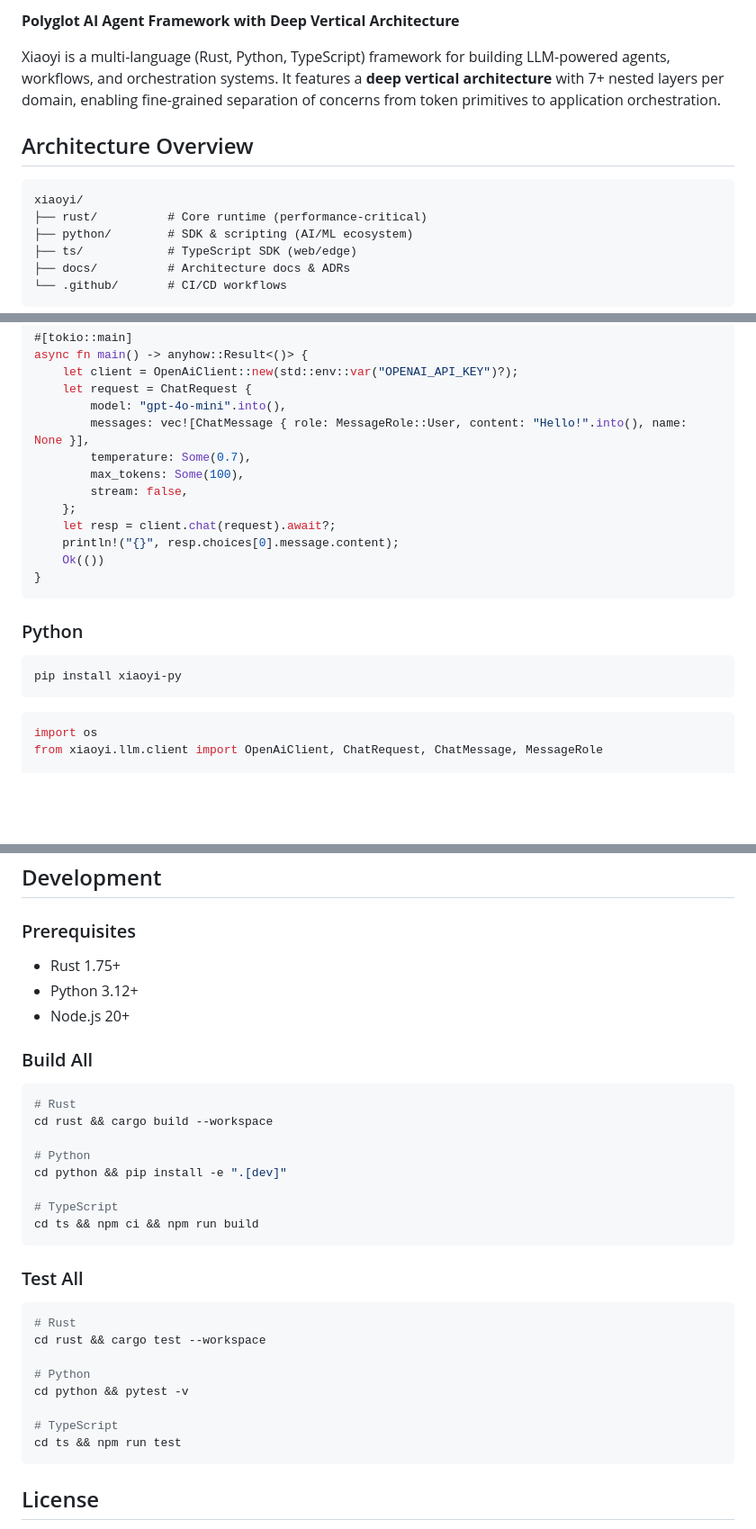
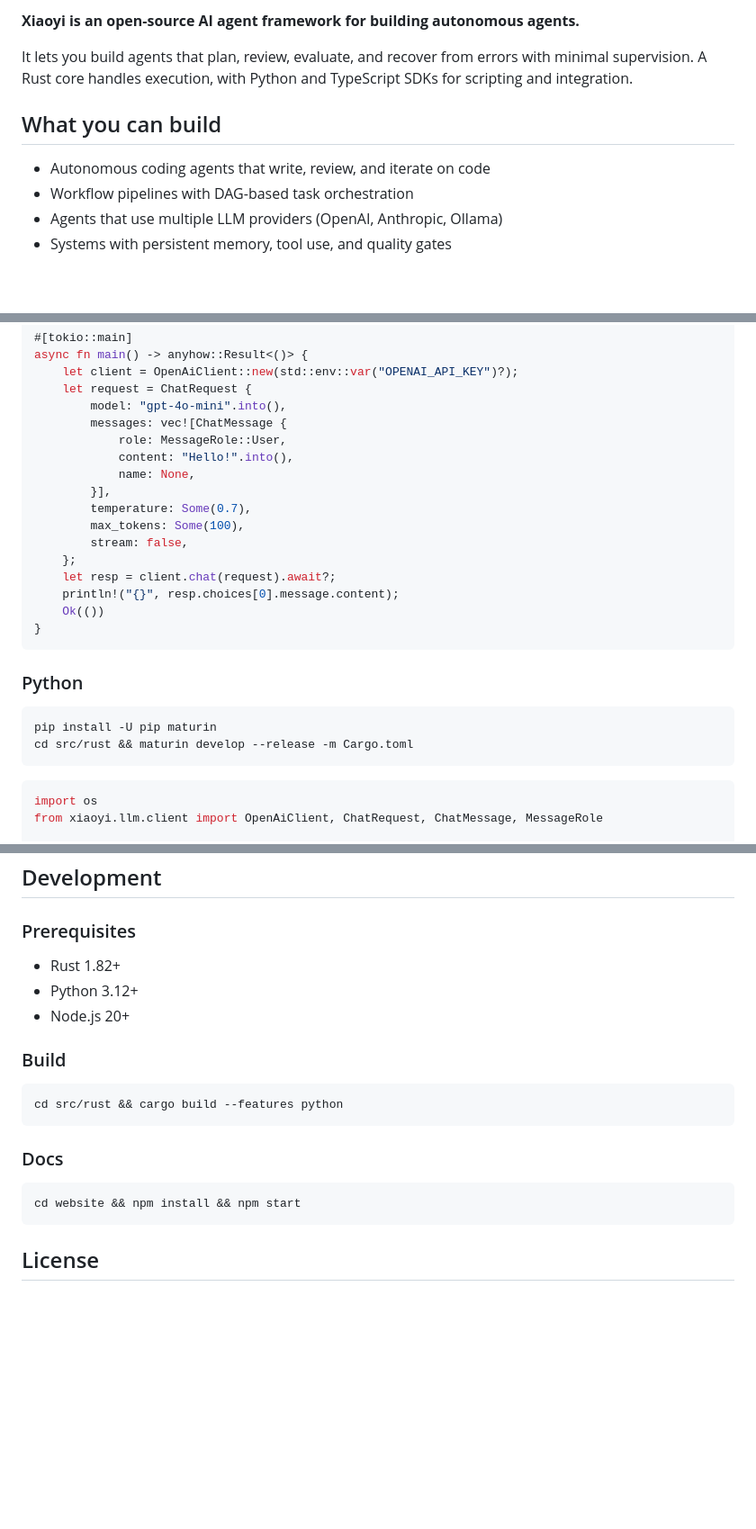
Before and after one commit to miruamel/Xiaoyi, a Markdown page: README.md, 3 parts joined by grey strips. Shown at 90% size. GitHub-like rendering; blank space fills up the shorter version.

Commit message:
docs: simplify README and GitHub description

````diff
--- a/README.md
+++ b/README.md
@@ -11,16 +8,12 @@
 
-**Polyglot AI Agent Framework with Deep Vertical Architecture**
+**Xiaoyi is an open-source AI agent framework for building autonomous agents.**
 
-Xiaoyi is a multi-language (Rust, Python, TypeScript) framework for building LLM-powered agents, workflows, and orchestration systems. It features a **deep vertical architecture** with 7+ nested layers per domain, enabling fine-grained separation of concerns from token primitives to application orchestration.
+It lets you build agents that plan, review, evaluate, and recover from errors with minimal supervision. A Rust core handles execution, with Python and TypeScript SDKs for scripting and integration.
 
-## Architecture Overview
+## What you can build
 
-```
-xiaoyi/
-├── rust/          # Core runtime (performance-critical)
-├── python/        # SDK & scripting (AI/ML ecosystem)
-├── ts/            # TypeScript SDK (web/edge)
-├── docs/          # Architecture docs & ADRs
-└── .github/       # CI/CD workflows
-```
+- Autonomous coding agents that write, review, and iterate on code
+- Workflow pipelines with DAG-based task orchestration
+- Agents that use multiple LLM providers (OpenAI, Anthropic, Ollama)
+- Systems with persistent memory, tool use, and quality gates
 
@@ -115,7 +34,11 @@ async fn main() -> anyhow::Result<()> {
     let client = OpenAiClient::new(std::env::var("OPENAI_API_KEY")?);
     let request = ChatRequest {
         model: "gpt-4o-mini".into(),
-        messages: vec![ChatMessage { role: MessageRole::User, content: "Hello!".into(), name: None }],
+        messages: vec![ChatMessage {
+            role: MessageRole::User,
+            content: "Hello!".into(),
+            name: None,
+        }],
         temperature: Some(0.7),
         max_tokens: Some(100),
         stream: false,
@@ -127,8 +50,10 @@ async fn main() -> anyhow::Result<()> {
 ```
 
 ### Python
+
 ```bash
-pip install xiaoyi-py
+pip install -U pip maturin
+cd src/rust && maturin develop --release -m Cargo.toml
 ```
 
 ```python
@@ -172,32 +98,21 @@ console.log(resp.choices[0].message.content);
 ## Development
 
 ### Prerequisites
-- Rust 1.75+
+
+- Rust 1.82+
 - Python 3.12+
 - Node.js 20+
 
-### Build All
+### Build
+
 ```bash
-# Rust
-cd rust && cargo build --workspace
-
-# Python
-cd python && pip install -e ".[dev]"
-
-# TypeScript
-cd ts && npm ci && npm run build
+cd src/rust && cargo build --features python
 ```
 
-### Test All
+### Docs
+
 ```bash
-# Rust
-cd rust && cargo test --workspace
-
-# Python
-cd python && pytest -v
-
-# TypeScript
-cd ts && npm run test
+cd website && npm install && npm start
 ```
 
 ## License
````
Also changed, not shown: other parts of README.md (+5 -81 lines).
